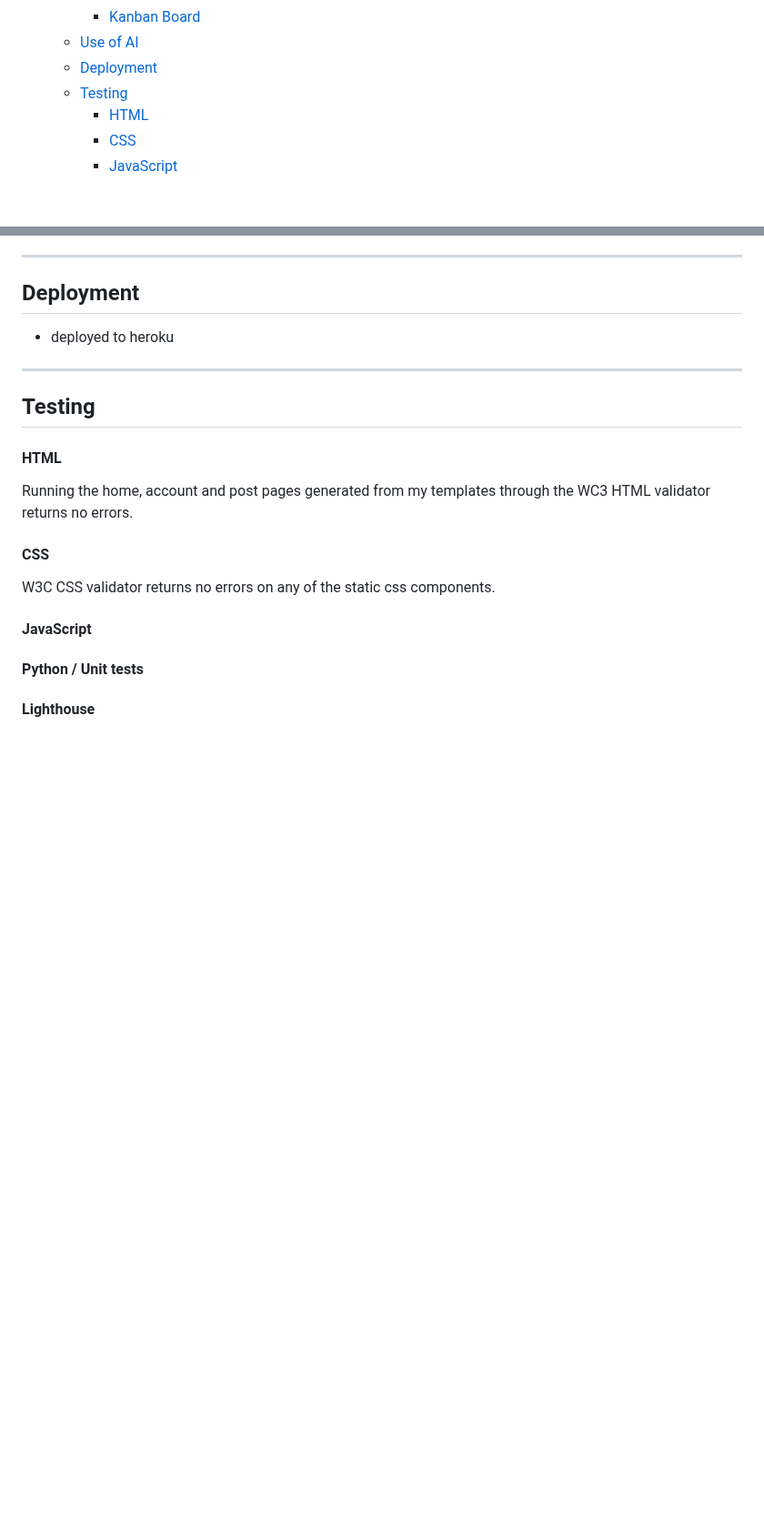
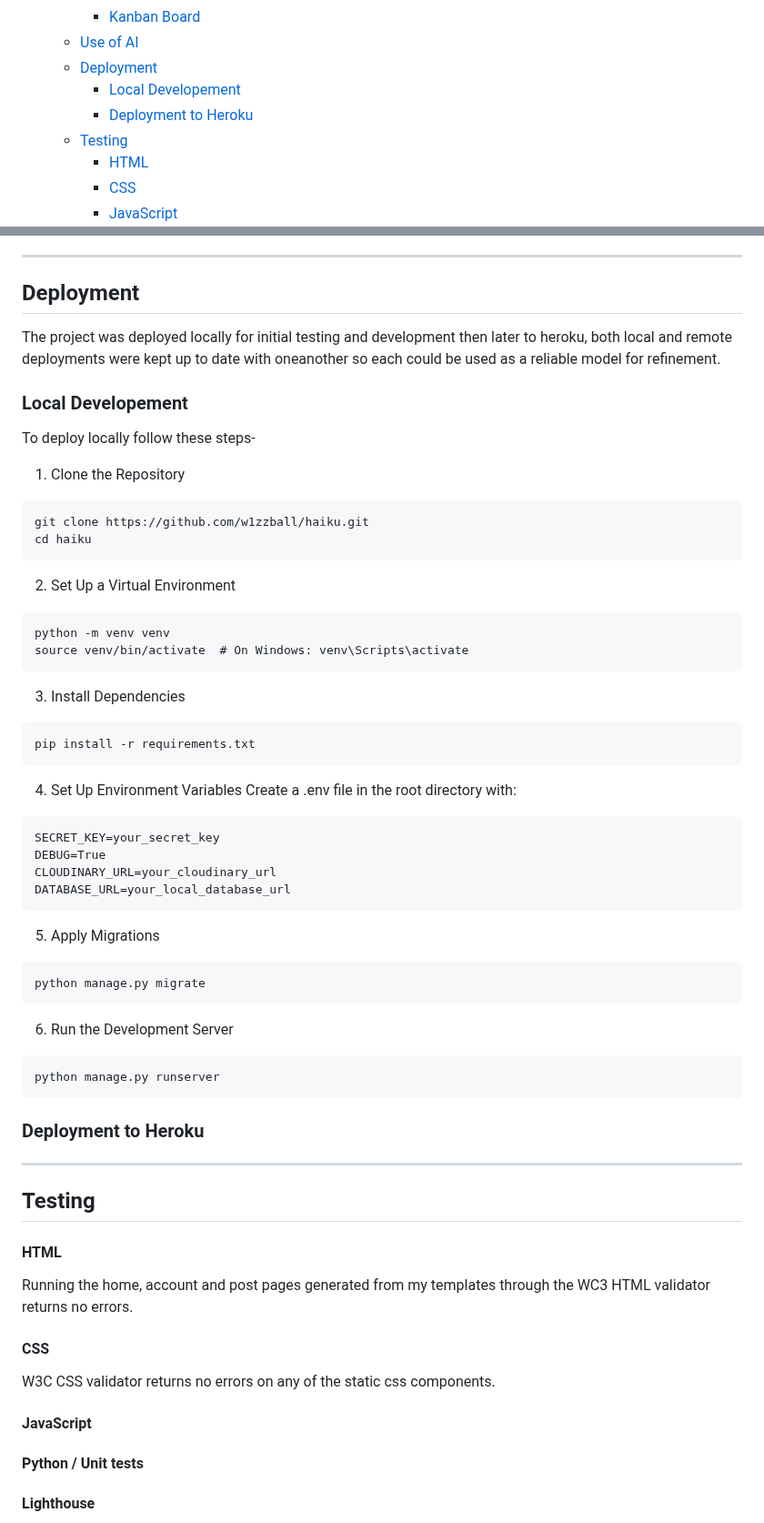
Before and after one commit to w1zzball/haiku, a Markdown page: README.md, 2 parts joined by grey strips. Shown at 91% size. GitHub-like rendering; blank space fills up the shorter version.

Commit message:
add local deployment to readme

````diff
--- a/README.md
+++ b/README.md
@@ -34,6 +34,8 @@ description of site
       - [Kanban Board](#kanban-board)
   - [Use of AI](#use-of-ai)
   - [Deployment](#deployment)
+    - [Local Developement](#local-developement)
+    - [Deployment to Heroku](#deployment-to-heroku)
   - [Testing](#testing)
       - [HTML](#html)
       - [CSS](#css)
@@ -218,7 +220,42 @@ Github's Copilot AI was used to give suggestions for features or improvements, t
 ---
 ## Deployment
 
-- deployed to heroku
+The project was deployed locally for initial testing and development then later to heroku, both local and remote deployments were kept up to date with oneanother so each could be used as a reliable model for refinement.
+
+### Local Developement
+To deploy locally follow these steps-
+1. Clone the Repository
+```
+git clone https://github.com/w1zzball/haiku.git
+cd haiku
+```
+2. Set Up a Virtual Environment
+```
+python -m venv venv
+source venv/bin/activate  # On Windows: venv\Scripts\activate
+```
+3. Install Dependencies
+```
+pip install -r requirements.txt
+```
+4. Set Up Environment Variables Create a .env file in the root directory with:
+```
+SECRET_KEY=your_secret_key
+DEBUG=True
+CLOUDINARY_URL=your_cloudinary_url
+DATABASE_URL=your_local_database_url
+```
+5. Apply Migrations
+```
+python manage.py migrate
+```
+6. Run the Development Server
+```
+python manage.py runserver
+```
+
+
+### Deployment to Heroku
 
 ---
 
````
